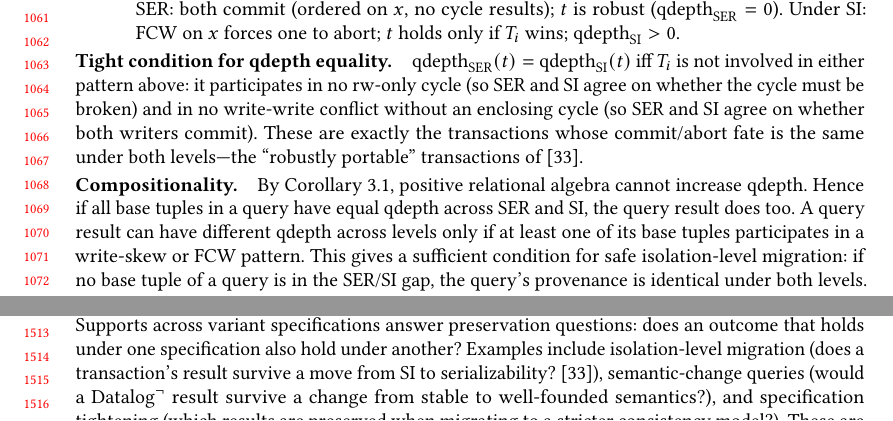
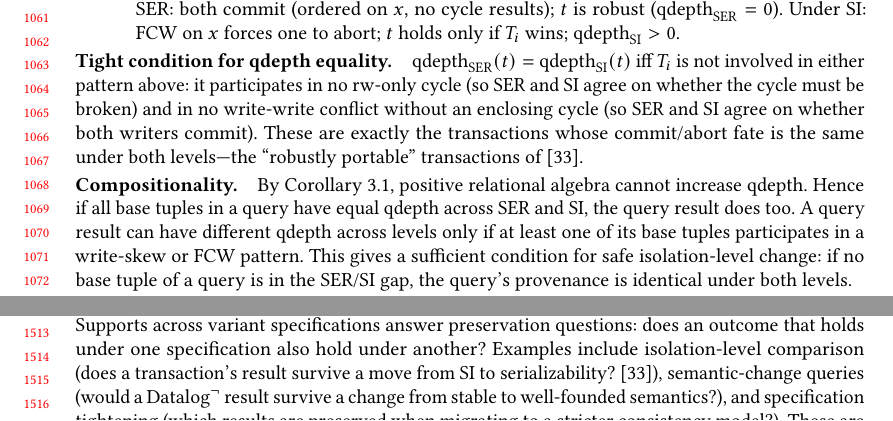
Before and after one commit to jhellerstein/provenance, a LaTeX paper (main.tex): two parts of pages 22 and 31 of 37, joined at a grey line, cut so that both start at the same text. Compiled offline with pdfLaTeX.

Commit message:
Replace 'migration' with 'change'/'comparison' to match current nomenclature

```diff
--- a/main.tex
+++ b/main.tex
@@ -2245,7 +2245,7 @@ Hence if all base tuples in a query have equal qdepth across SER and
 SI, the query result does too.
 A query result can have different qdepth across levels only if at least
 one of its base tuples participates in a write-skew or FCW pattern.
-This gives a sufficient condition for safe isolation-level migration:
+This gives a sufficient condition for safe isolation-level change:
 if no base tuple of a query is in the SER/SI gap, the query's
 provenance is identical under both levels.
 
@@ -3079,7 +3079,7 @@ single determination; the determination semiring enables optimization
 Supports across variant specifications answer preservation questions:
 does an outcome that holds under one specification also hold under
 another?
-Examples include isolation-level migration (does a transaction's result
+Examples include isolation-level comparison (does a transaction's result
 survive a move from SI to
 serializability?~\cite{vandevoort2025mixed}), semantic-change queries
 (would a $\mbox{Datalog}^\neg$ result survive a change from stable to well-founded
```
